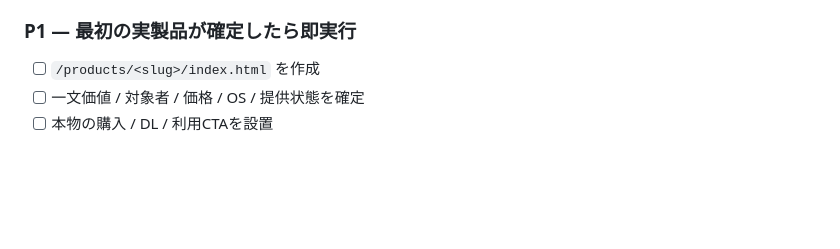
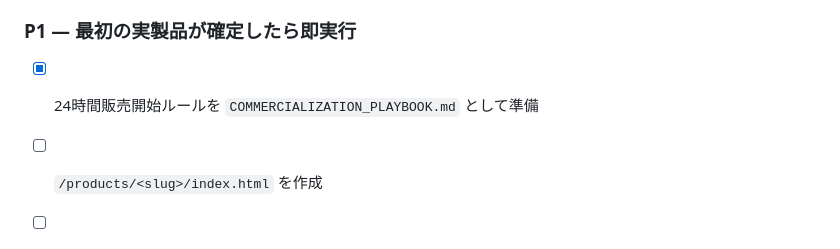
Before and after one commit to yoshiakiUmezu/joshu-a-site, a Markdown page: docs/PROMOTION_PROGRESS.md, the part around the change. Drawn GitHub-style; blank space fills up the shorter version.

Commit message:
docs: link commercialization playbook

```diff
--- a/docs/PROMOTION_PROGRESS.md
+++ b/docs/PROMOTION_PROGRESS.md
@@ -55,6 +55,9 @@ A.I. TERMINAL側の開発進行とは分離して、joshu-a.com を中心とし
 - [ ] contact@joshu-a.com の受信・返信を実運用で確認
 
 ### P1 — 最初の実製品が確定したら即実行
+
+- [x] 24時間販売開始ルールを `COMMERCIALIZATION_PLAYBOOK.md` として準備
+
 - [ ] `/products/<slug>/index.html` を作成
 - [ ] 一文価値 / 対象者 / 価格 / OS / 提供状態を確定
 - [ ] 本物の購入 / DL / 利用CTAを設置
```
